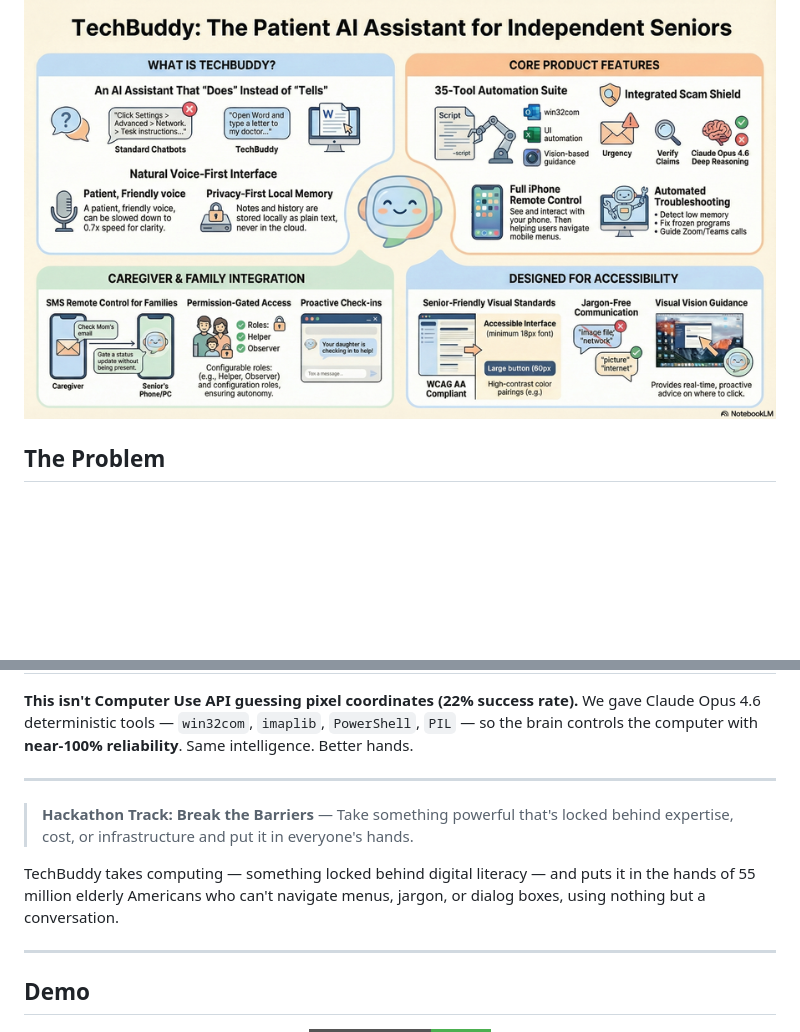
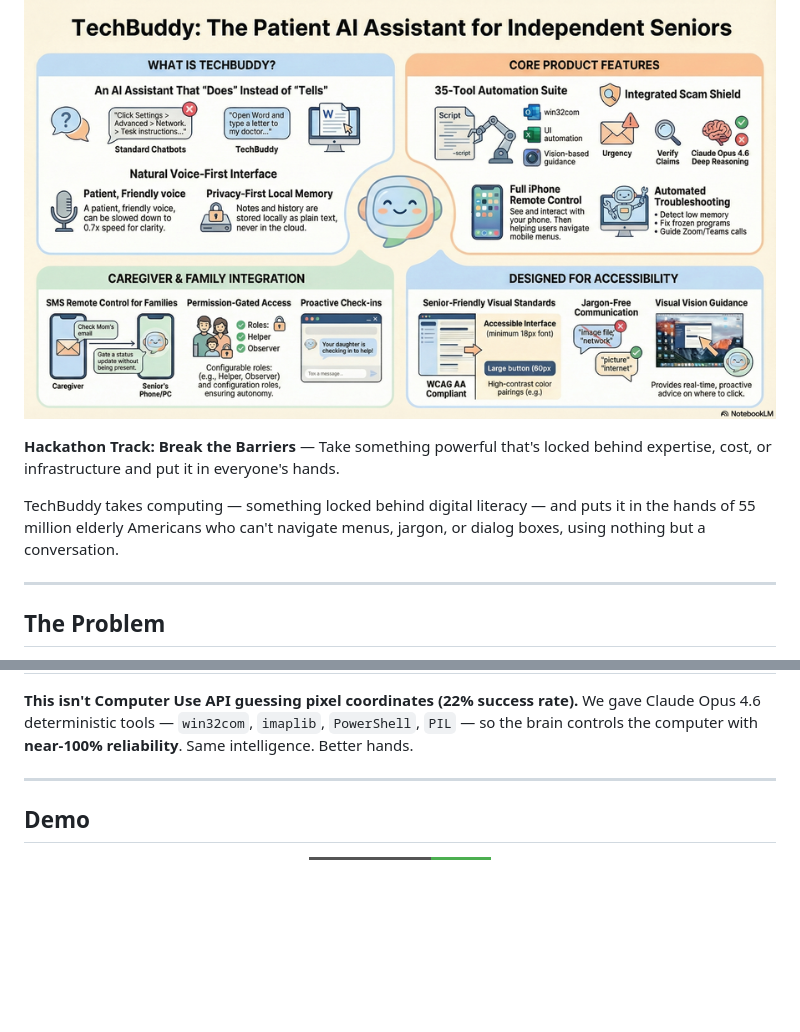
Before and after one commit to ges257/techbuddy, a Markdown page: README.md, 2 parts joined by grey strips. Drawn GitHub-style; badges without logos; blank space fills up the shorter version.

Commit message:
Move hackathon track above The Problem, use bold text not blockquote
Blockquote rendered grey/silver and was hard to read. Now bold black
text above the problem statement where it logically belongs.

Co-Authored-By: Claude Opus 4.6 <noreply@anthropic.com>

```diff
--- a/README.md
+++ b/README.md
@@ -27,6 +27,12 @@
   <img src="assets/techbuddy-overview.png" width="800" alt="TechBuddy overview"/>
 </p>
 
+**Hackathon Track: Break the Barriers** — Take something powerful that's locked behind expertise, cost, or infrastructure and put it in everyone's hands.
+
+TechBuddy takes computing — something locked behind digital literacy — and puts it in the hands of 55 million elderly Americans who can't navigate menus, jargon, or dialog boxes, using nothing but a conversation.
+
+---
+
 ## The Problem
 
 **55 million** Americans are over 65.
@@ -51,12 +57,6 @@ Your mother says *"help me find that photo from Christmas."* Claude Opus 4.6 und
 | "Remember my doctor is Dr. Patel" | Saves to local TechBuddy Notes — private, never in the cloud | Recalls it next time: "Your doctor is Dr. Patel" |
 
 **This isn't Computer Use API guessing pixel coordinates (22% success rate).** We gave Claude Opus 4.6 deterministic tools — `win32com`, `imaplib`, `PowerShell`, `PIL` — so the brain controls the computer with **near-100% reliability**. Same intelligence. Better hands.
-
----
-
-> **Hackathon Track: Break the Barriers** — Take something powerful that's locked behind expertise, cost, or infrastructure and put it in everyone's hands.
-
-TechBuddy takes computing — something locked behind digital literacy — and puts it in the hands of 55 million elderly Americans who can't navigate menus, jargon, or dialog boxes, using nothing but a conversation.
 
 ---
 
```
